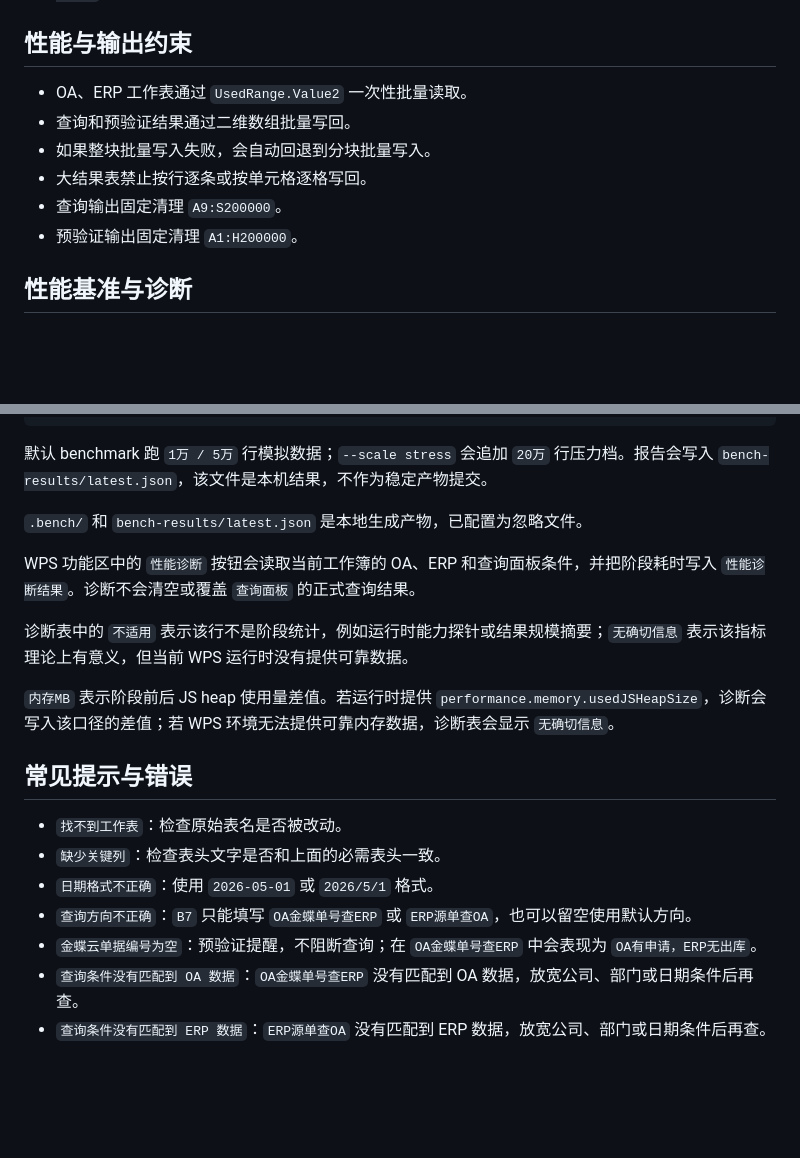
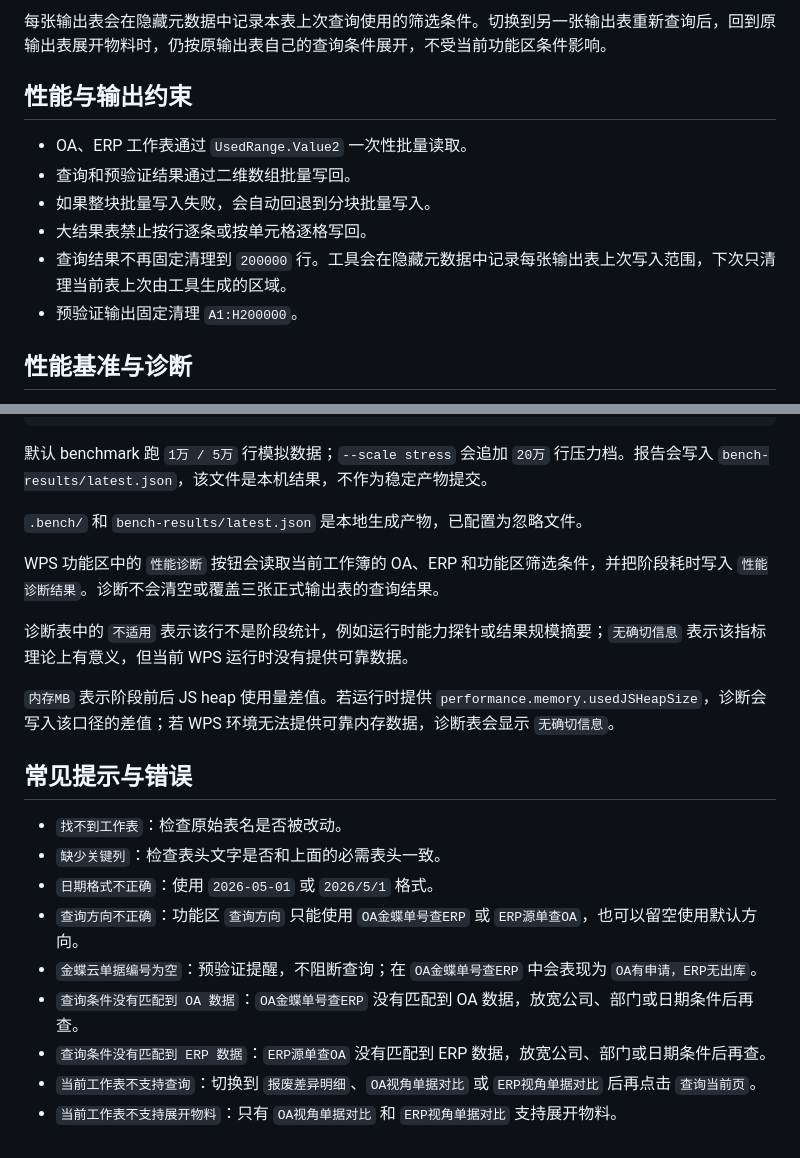
Before and after one commit to Aspirin86942/11--scrap_variance, a Markdown page: docs/wps-js-usage.md, 2 parts joined by grey strips. Drawn GitHub-style; blank space fills up the shorter version.

```diff
--- a/docs/wps-js-usage.md
+++ b/docs/wps-js-usage.md
@@ -104,3 +140,4 @@ npm run dev
+每张输出表会在隐藏元数据中记录本表上次查询使用的筛选条件。切换到另一张输出表重新查询后，回到原输出表展开物料时，仍按原输出表自己的查询条件展开，不受当前功能区条件影响。
 
 ## 性能与输出约束
 
@@ -108,7 +145,7 @@ npm run dev
 - 查询和预验证结果通过二维数组批量写回。
 - 如果整块批量写入失败，会自动回退到分块批量写入。
 - 大结果表禁止按行逐条或按单元格逐格写回。
-- 查询输出固定清理 `A9:S200000`。
+- 查询结果不再固定清理到 `200000` 行。工具会在隐藏元数据中记录每张输出表上次写入范围，下次只清理当前表上次由工具生成的区域。
 - 预验证输出固定清理 `A1:H200000`。
 
 ## 性能基准与诊断
@@ -124,7 +161,7 @@ npm run bench -- --scale stress
 
 `.bench/` 和 `bench-results/latest.json` 是本地生成产物，已配置为忽略文件。
 
-WPS 功能区中的 `性能诊断` 按钮会读取当前工作簿的 OA、ERP 和查询面板条件，并把阶段耗时写入 `性能诊断结果`。诊断不会清空或覆盖 `查询面板` 的正式查询结果。
+WPS 功能区中的 `性能诊断` 按钮会读取当前工作簿的 OA、ERP 和功能区筛选条件，并把阶段耗时写入 `性能诊断结果`。诊断不会清空或覆盖三张正式输出表的查询结果。
 
 诊断表中的 `不适用` 表示该行不是阶段统计，例如运行时能力探针或结果规模摘要；`无确切信息` 表示该指标理论上有意义，但当前 WPS 运行时没有提供可靠数据。
 
@@ -135,7 +172,9 @@ WPS 功能区中的 `性能诊断` 按钮会读取当前工作簿的 OA、ERP
 - `找不到工作表`：检查原始表名是否被改动。
 - `缺少关键列`：检查表头文字是否和上面的必需表头一致。
 - `日期格式不正确`：使用 `2026-05-01` 或 `2026/5/1` 格式。
-- `查询方向不正确`：`B7` 只能填写 `OA金蝶单号查ERP` 或 `ERP源单查OA`，也可以留空使用默认方向。
+- `查询方向不正确`：功能区 `查询方向` 只能使用 `OA金蝶单号查ERP` 或 `ERP源单查OA`，也可以留空使用默认方向。
 - `金蝶云单据编号为空`：预验证提醒，不阻断查询；在 `OA金蝶单号查ERP` 中会表现为 `OA有申请，ERP无出库`。
 - `查询条件没有匹配到 OA 数据`：`OA金蝶单号查ERP` 没有匹配到 OA 数据，放宽公司、部门或日期条件后再查。
 - `查询条件没有匹配到 ERP 数据`：`ERP源单查OA` 没有匹配到 ERP 数据，放宽公司、部门或日期条件后再查。
+- `当前工作表不支持查询`：切换到 `报废差异明细`、`OA视角单据对比` 或 `ERP视角单据对比` 后再点击 `查询当前页`。
+- `当前工作表不支持展开物料`：只有 `OA视角单据对比` 和 `ERP视角单据对比` 支持展开物料。
```
Also changed, not shown: other parts of docs/wps-js-usage.md (+51 -15 lines).
